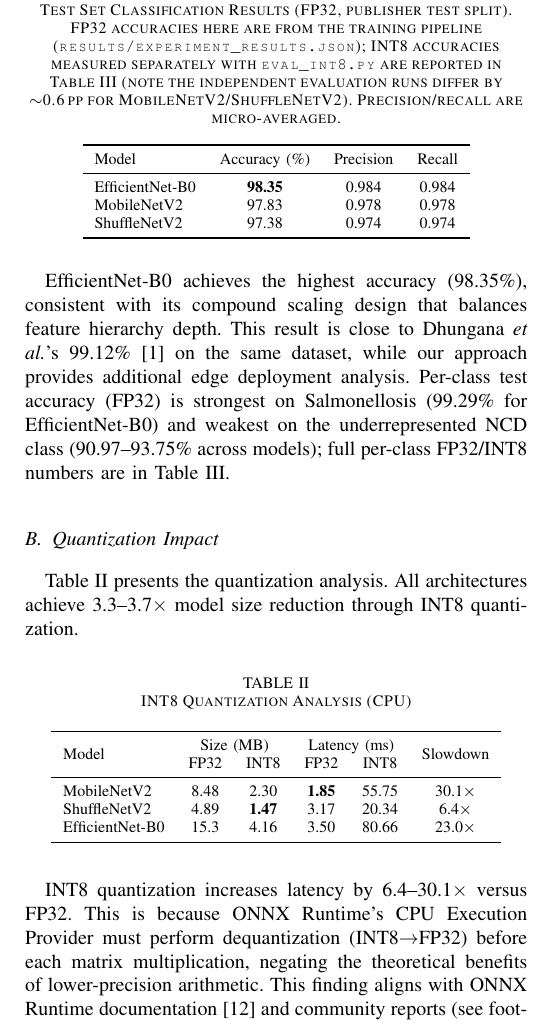
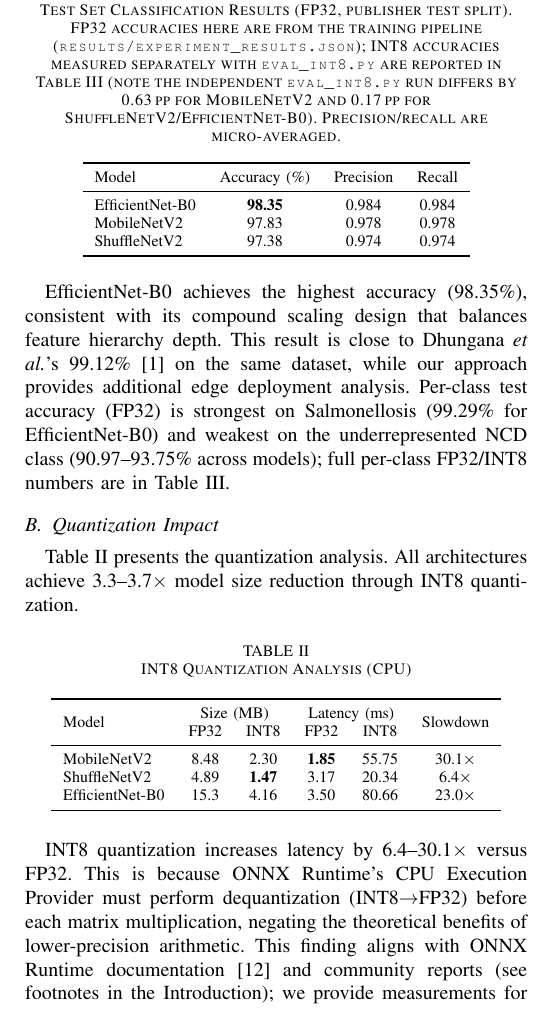
Before and after one commit to jaweed3/paper_poultry_edge, a LaTeX paper (paper/main.tex): part of one column of page 3 of 5, cut so that both start at the same text. Compiled offline with pdfLaTeX.

Commit message:
fix: splits_manifest.json (5614/1402/1754 lab-verified) + level2 path + exact discrepancy + dedupe footnotes, regen figs, 5pp

```diff
--- a/paper/main.tex
+++ b/paper/main.tex
@@ -84,7 +84,7 @@ We characterize the same ONNX FP32 and INT8 models on a Raspberry Pi~5 (Broadcom
 Table~\ref{tab:results} summarizes the classification performance on the publisher test split (1,754 images, never re-split). All three architectures achieve over 97\% accuracy, demonstrating the effectiveness of ImageNet transfer learning for the poultry fecal domain. Precision and recall below are micro-averaged, hence numerically equal to accuracy. Convergence differs: EfficientNet-B0 plateaus near epoch~18 (peak val~98.6\% around epoch~42), MobileNetV2 plateaus near epoch~23, and ShuffleNetV2 plateaus earliest near epoch~10 with the largest train--val gap (~3.0\,pp), consistent with its minimal parameter count (1.26M). The train--val gaps are 1.6\,pp (EfficientNet-B0), 2.0\,pp (MobileNetV2), and 3.0\,pp (ShuffleNetV2) from the training curves in \texttt{figures/training\_*.png}.
 
 \begin{table}[htbp]
-\caption{Test Set Classification Results (FP32, publisher test split). FP32 accuracies here are from the training pipeline (\texttt{results/experiment\_results.json}); INT8 accuracies measured separately with \texttt{eval\_int8.py} are reported in Table~\ref{tab:quantacc} (note the independent evaluation runs differ by $\sim$0.6\,pp for MobileNetV2/ShuffleNetV2). Precision/recall are micro-averaged.}
+\caption{Test Set Classification Results (FP32, publisher test split). FP32 accuracies here are from the training pipeline (\texttt{results/experiment\_results.json}); INT8 accuracies measured separately with \texttt{eval\_int8.py} are reported in Table~\ref{tab:quantacc} (note the independent \texttt{eval\_int8.py} run differs by 0.63\,pp for MobileNetV2 and 0.17\,pp for ShuffleNetV2/EfficientNet-B0). Precision/recall are micro-averaged.}
 \label{tab:results}
 \centering
 \begin{tabular}{lccc}
@@ -120,8 +120,7 @@ EfficientNet-B0 & 15.3 & 4.16 & 3.50 & 80.66 & 23.0$\times$ \\
 \end{tabular}
 \end{table}
 
-INT8 quantization increases latency by 6.4--30.1$\times$ versus FP32. This is because ONNX Runtime's CPU Execution Provider must perform dequantization (INT8$\rightarrow$FP32) before each matrix multiplication, negating the theoretical benefits of lower-precision arithmetic. This finding aligns with ONNX Runtime documentation~\cite{onnxruntime2024} and community reports (see footnotes\footnote{\url{https://github.com/microsoft/onnxruntime/issues/6732}}%
-\footnote{\url{https://github.com/microsoft/onnxruntime/issues/12854}}); we provide measurements for poultry fecal disease detection.
+INT8 quantization increases latency by 6.4--30.1$\times$ versus FP32. This is because ONNX Runtime's CPU Execution Provider must perform dequantization (INT8$\rightarrow$FP32) before each matrix multiplication, negating the theoretical benefits of lower-precision arithmetic. This finding aligns with ONNX Runtime documentation~\cite{onnxruntime2024} and community reports (see footnotes in the Introduction); we provide measurements for poultry fecal disease detection.
 
 \begin{table}[htbp]
 \caption{FP32 vs INT8 Accuracy on the Publisher Test Split (1,754 images). Measured with \texttt{eval\_int8.py}; per-class columns are cocci / healthy / ncd / salmo. MobileNetV2 and ShuffleNetV2 are robust to dynamic PTQ; EfficientNet-B0 collapses, with Salmonellosis at 0.53\%.}
```
Also changed, not shown: figures/pareto_frontier.png, figures/quantization_comparison.png, paper/main.pdf, paper/pareto_frontier.png, paper/quantization_comparison.png, paper/main.tex (4 more changed lines), 1 other file.
